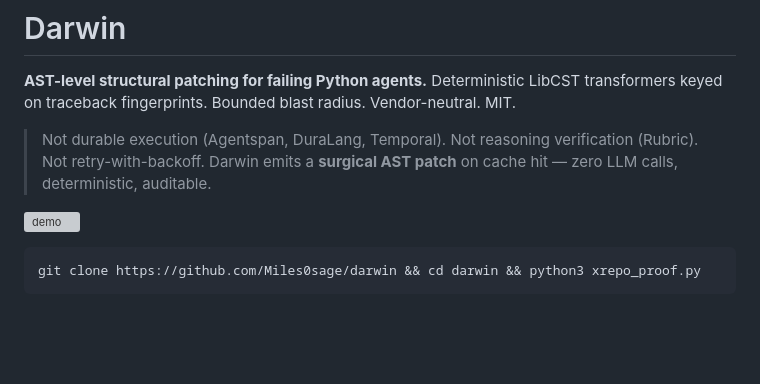
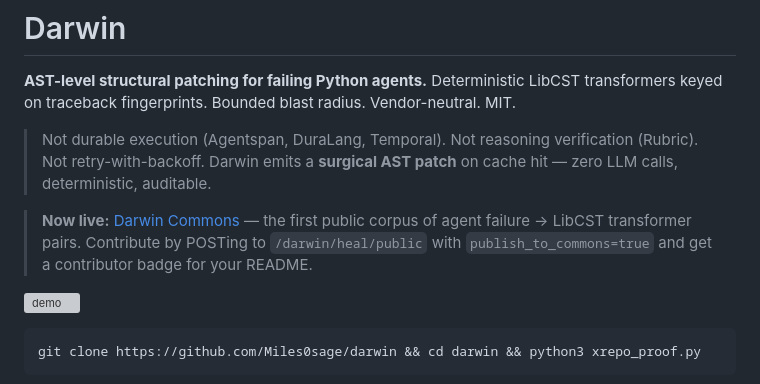
Before and after one commit to Miles0sage/darwin, a Markdown page: README.md, the part around the change. Rendered like a GitHub page; blank space fills up the shorter version; grey boxes are pictures that could not be loaded.

Commit message:
docs: reference Darwin Commons in hero

```diff
--- a/README.md
+++ b/README.md
@@ -3,6 +3,8 @@
 **AST-level structural patching for failing Python agents.** Deterministic LibCST transformers keyed on traceback fingerprints. Bounded blast radius. Vendor-neutral. MIT.
 
 > Not durable execution (Agentspan, DuraLang, Temporal). Not reasoning verification (Rubric). Not retry-with-backoff. Darwin emits a **surgical AST patch** on cache hit — zero LLM calls, deterministic, auditable.
+
+> **Now live:** [Darwin Commons](https://github.com/Miles0sage/darwin-commons) — the first public corpus of agent failure → LibCST transformer pairs. Contribute by POSTing to `/darwin/heal/public` with `publish_to_commons=true` and get a contributor badge for your README.
 
 [![demo](https://asciinema.org/a/vsXu6gddko4rZPgM.svg)](https://asciinema.org/a/vsXu6gddko4rZPgM)
 
```
